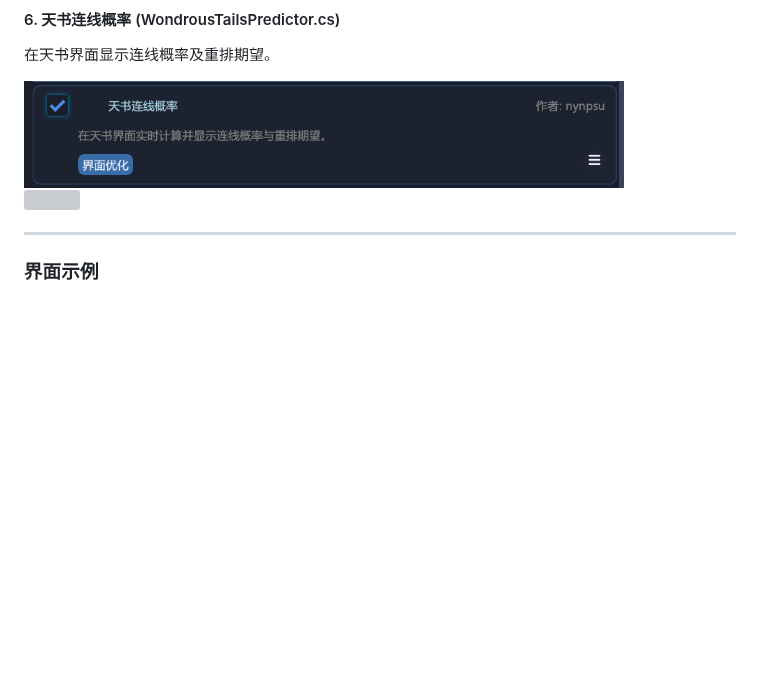
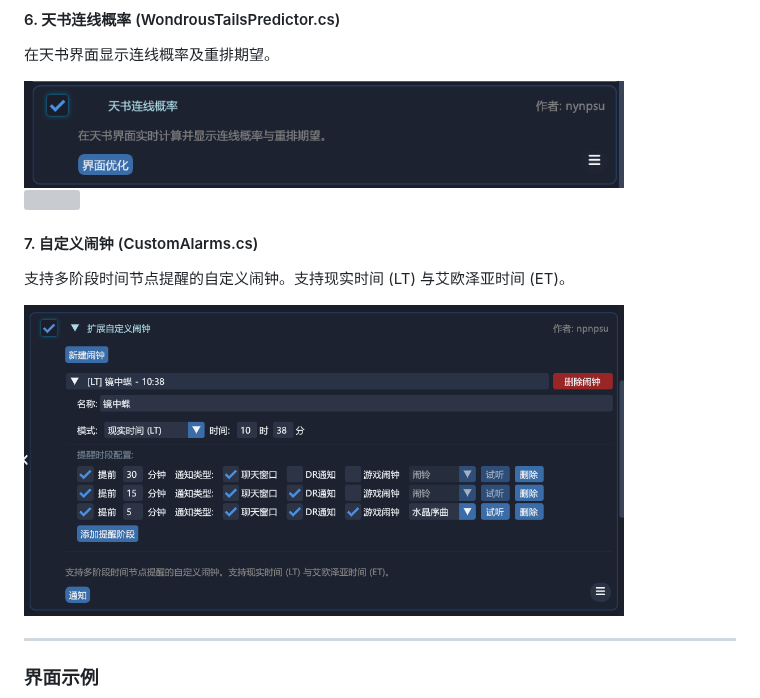
Before and after one commit to kyroli/DailyRoutines.LocalModules, a Markdown page: README.md, the part around the change. Drawn GitHub-style; pictures changed too: images/ca_icon.png (added); blank space fills up the shorter version; grey boxes are pictures that could not be loaded.

Commit message:
feat: add CustomAlarms module and update readme

```diff
--- a/README.md
+++ b/README.md
@@ -54,6 +54,11 @@
 <br>
 <img src="images/wt_preview.png" width="600" />
 
+#### 7. 自定义闹钟 (CustomAlarms.cs)
+支持多阶段时间节点提醒的自定义闹钟。支持现实时间 (LT) 与艾欧泽亚时间 (ET)。
+
+<img src="images/ca_icon.png" width="600" />
+
 ---
 
 ### 界面示例
```
Also changed, not shown: 1 other file.
